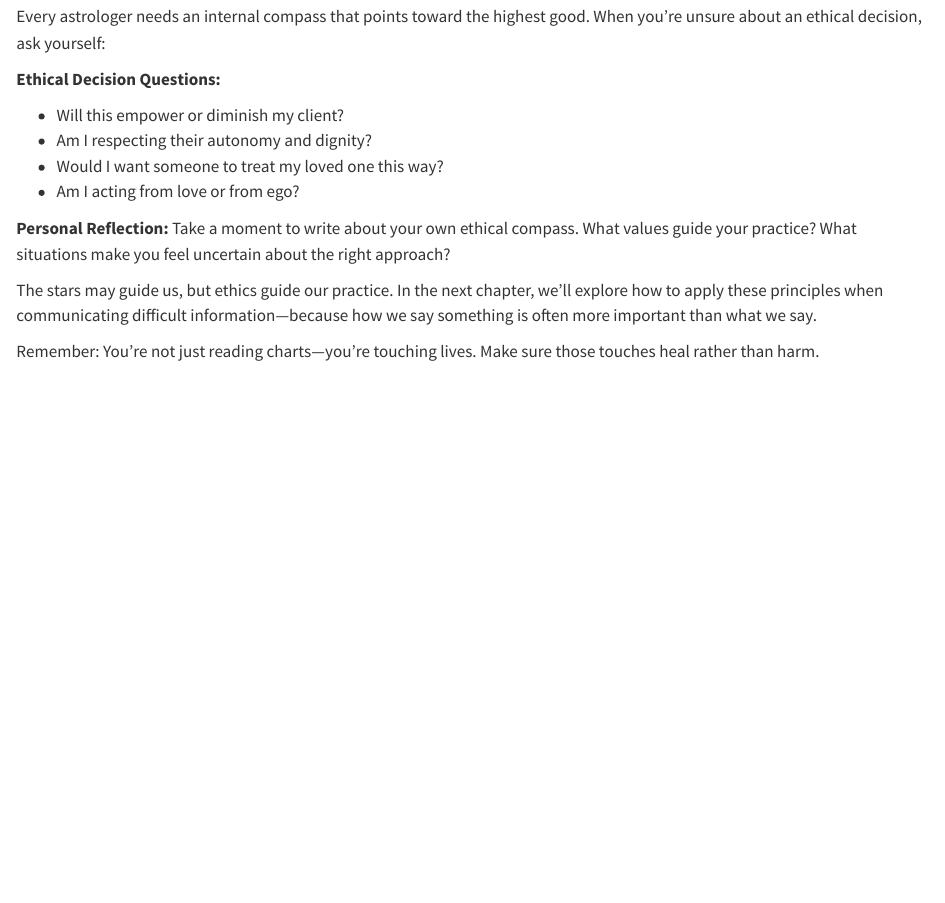
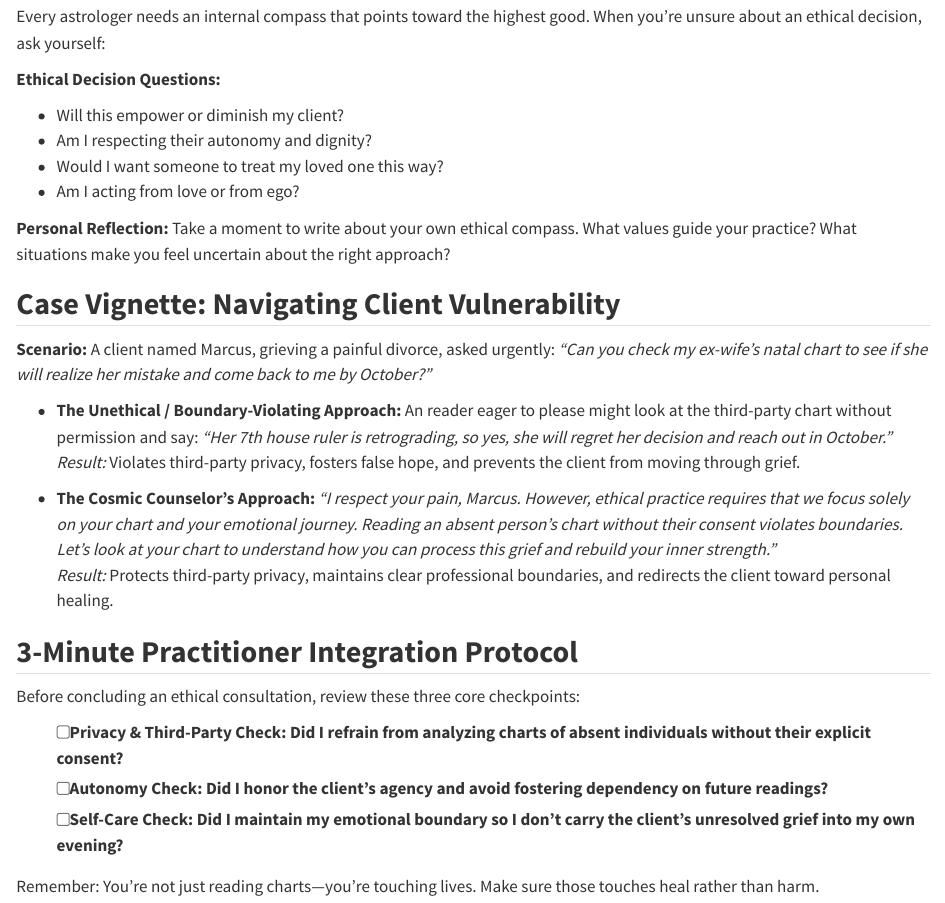
Before and after one commit to astro-fusion/The-Cosmic-Counselor, a Quarto document (chapters/chapter-03/index.qmd): the page in a window 1100 px wide, from 5170 px down. Rendered offline with R 4.5, knitr and Pandoc in place of Quarto, with nearby package versions.

Commit message:
feat(en): add Case Vignette and 3-Minute Integration Protocol to Chapter 3

```diff
--- a/chapters/chapter-03/index.qmd
+++ b/chapters/chapter-03/index.qmd
@@ -340,6 +340,26 @@ Every astrologer needs an internal compass that points toward the highest good.
 **Personal Reflection:** Take a moment to write about your own ethical compass. What values guide your practice? What situations make you feel uncertain about the right approach?
 :::
 
-The stars may guide us, but ethics guide our practice. In the next chapter, we'll explore how to apply these principles when communicating difficult information—because how we say something is often more important than what we say.
+## **Case Vignette: Navigating Client Vulnerability**
+
+::: {.example-box}
+**Scenario:** A client named Marcus, grieving a painful divorce, asked urgently: *"Can you check my ex-wife's natal chart to see if she will realize her mistake and come back to me by October?"*
+
+- **The Unethical / Boundary-Violating Approach:** An reader eager to please might look at the third-party chart without permission and say: *"Her 7th house ruler is retrograding, so yes, she will regret her decision and reach out in October."*
+  *Result:* Violates third-party privacy, fosters false hope, and prevents the client from moving through grief.
+
+- **The Cosmic Counselor's Approach:** *"I respect your pain, Marcus. However, ethical practice requires that we focus solely on your chart and your emotional journey. Reading an absent person's chart without their consent violates boundaries. Let's look at your chart to understand how you can process this grief and rebuild your inner strength."*
+  *Result:* Protects third-party privacy, maintains clear professional boundaries, and redirects the client toward personal healing.
+:::
+
+## **3-Minute Practitioner Integration Protocol**
+
+::: {.checklist-box}
+Before concluding an ethical consultation, review these three core checkpoints:
+
+- [ ] **Privacy & Third-Party Check:** Did I refrain from analyzing charts of absent individuals without their explicit consent?
+- [ ] **Autonomy Check:** Did I honor the client's agency and avoid fostering dependency on future readings?
+- [ ] **Self-Care Check:** Did I maintain my emotional boundary so I don't carry the client's unresolved grief into my own evening?
+:::
 
 Remember: You're not just reading charts—you're touching lives. Make sure those touches heal rather than harm.
```
